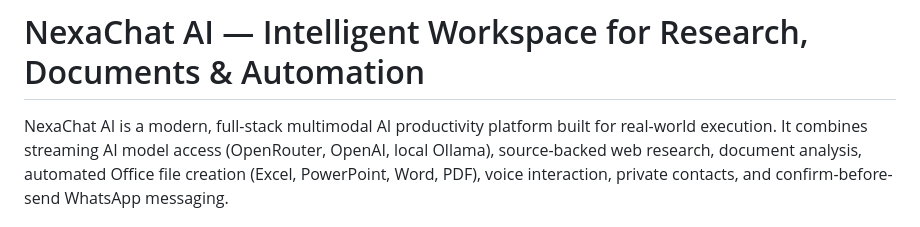
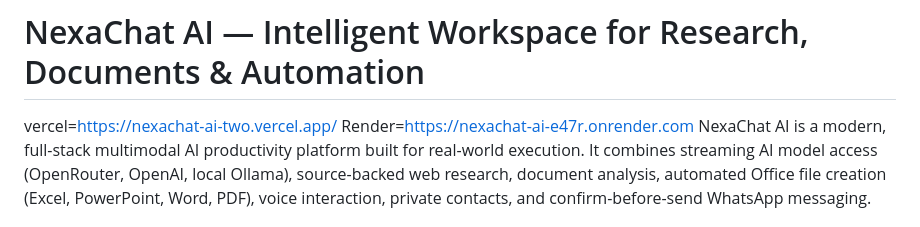
Before and after one commit to haris813/Nexachat.ai, a Markdown page: README.md, the part around one of its changes. GitHub-like rendering.

Commit message:
Update README with deployment URLs
Added Vercel and Render URLs to the README file.

```diff
--- a/README.md
+++ b/README.md
@@ -1,5 +1,6 @@
 # NexaChat AI — Intelligent Workspace for Research, Documents & Automation
-
+vercel=https://nexachat-ai-two.vercel.app/
+Render=https://nexachat-ai-e47r.onrender.com
 NexaChat AI is a modern, full-stack multimodal AI productivity platform built for real-world execution. It combines streaming AI model access (OpenRouter, OpenAI, local Ollama), source-backed web research, document analysis, automated Office file creation (Excel, PowerPoint, Word, PDF), voice interaction, private contacts, and confirm-before-send WhatsApp messaging.
 
 Designed with a sleek SaaS aesthetic, NexaChat AI provides both a high-converting Landing Page and an interactive AI Workspace.
```
Also changed, not shown: other parts of README.md (+6 -0 lines).
